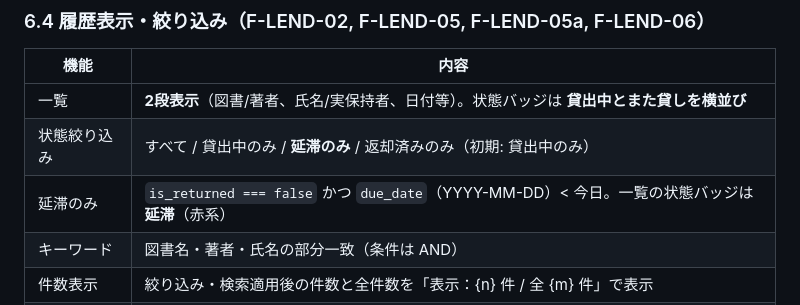
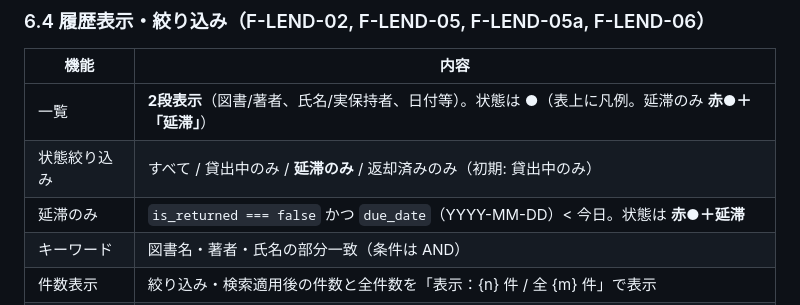
Before and after one commit to ASAMIKinura630/libraly_app, a Markdown page: docs/04_機能仕様書.md, the part around the change. Drawn GitHub-style.

Commit message:
Update F-LEND-02 spec for status dot display.
Co-authored-by: Cursor <cursoragent@cursor.com>

```diff
--- a/docs/04_機能仕様書.md
+++ b/docs/04_機能仕様書.md
@@ -223,9 +223,9 @@
 
 | 機能 | 内容 |
 |------|------|
-| 一覧 | **2段表示**（図書/著者、氏名/実保持者、日付等）。状態バッジは **貸出中とまた貸しを横並び** |
+| 一覧 | **2段表示**（図書/著者、氏名/実保持者、日付等）。状態は **●**（表上に凡例。延滞のみ **赤●＋「延滞」**） |
 | 状態絞り込み | すべて / 貸出中のみ / **延滞のみ** / 返却済みのみ（初期: 貸出中のみ） |
-| 延滞のみ | `is_returned === false` かつ `due_date`（YYYY-MM-DD）&lt; 今日。一覧の状態バッジは **延滞**（赤系） |
+| 延滞のみ | `is_returned === false` かつ `due_date`（YYYY-MM-DD）&lt; 今日。状態は **赤●＋延滞** |
 | キーワード | 図書名・著者・氏名の部分一致（条件は AND） |
 | 件数表示 | 絞り込み・検索適用後の件数と全件数を「表示：{n} 件 / 全 {m} 件」で表示 |
 | 担当者未登録 | `#operator-hint` に案内を表示し、貸出ボタンを `disabled` にする |
```
